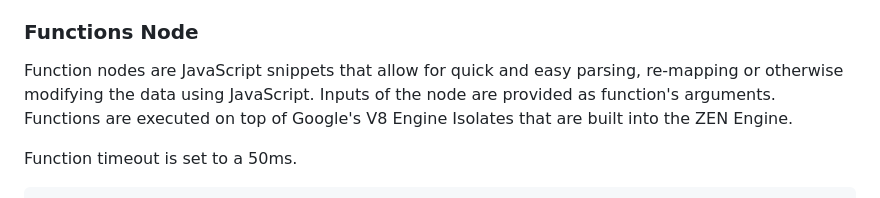
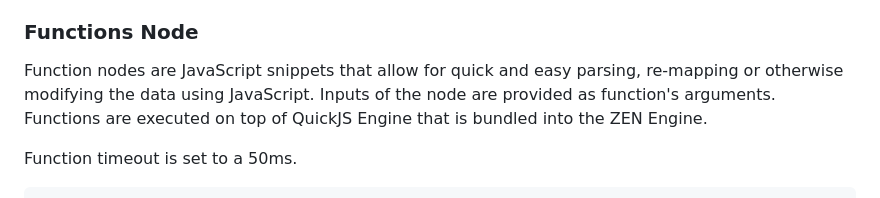
Before and after one commit to gorules/zen, a Markdown page: README.md, the part around the change. GitHub-like rendering.

```diff
--- a/README.md
+++ b/README.md
@@ -268,7 +268,7 @@ Note: If there are multiple edges from the same condition, there is no guarantee
 
 ### Functions Node
 
-Function nodes are JavaScript snippets that allow for quick and easy parsing, re-mapping or otherwise modifying the data using JavaScript. Inputs of the node are provided as function's arguments. Functions are executed on top of Google's V8 Engine Isolates that are built into the ZEN Engine.
+Function nodes are JavaScript snippets that allow for quick and easy parsing, re-mapping or otherwise modifying the data using JavaScript. Inputs of the node are provided as function's arguments. Functions are executed on top of QuickJS Engine that is bundled into the ZEN Engine.
 
 Function timeout is set to a 50ms.
 
```
Also changed, not shown: bindings/nodejs/README.md (+1 -1 lines), bindings/python/README.md (+1 -1 lines).
